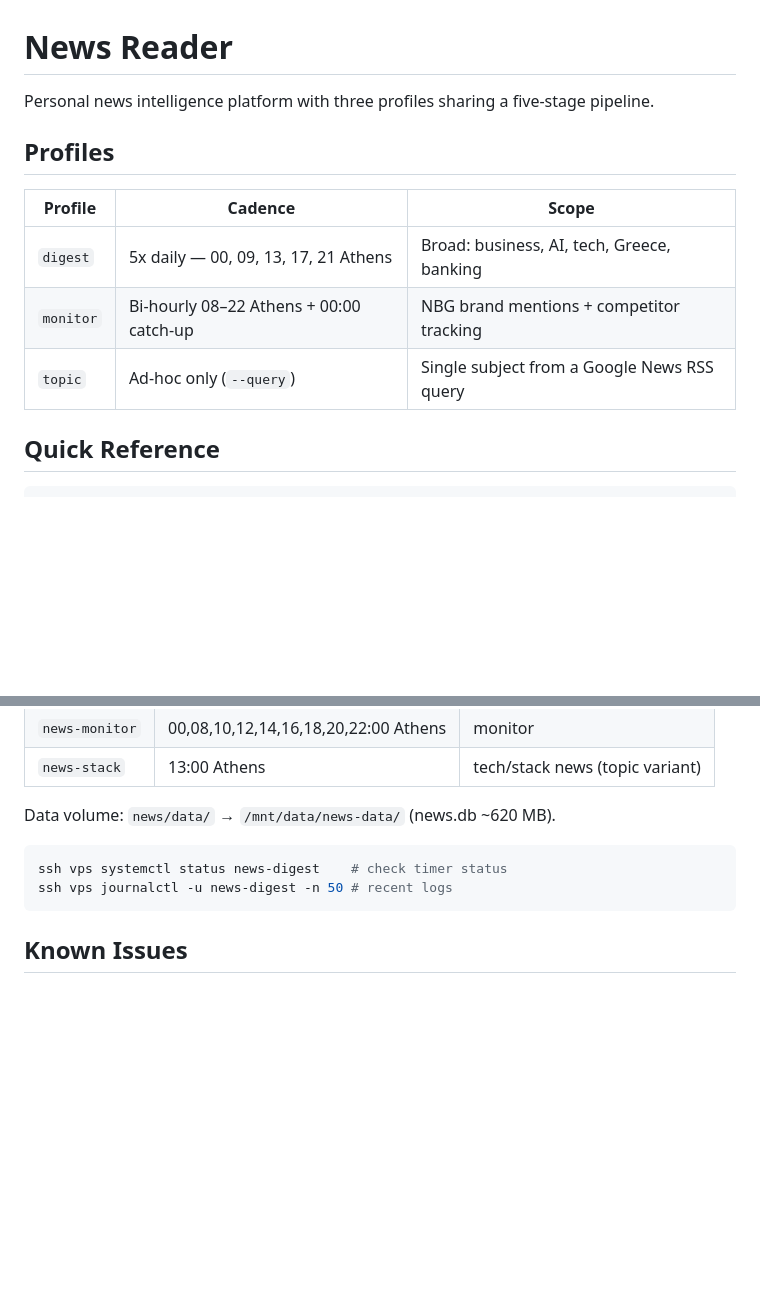
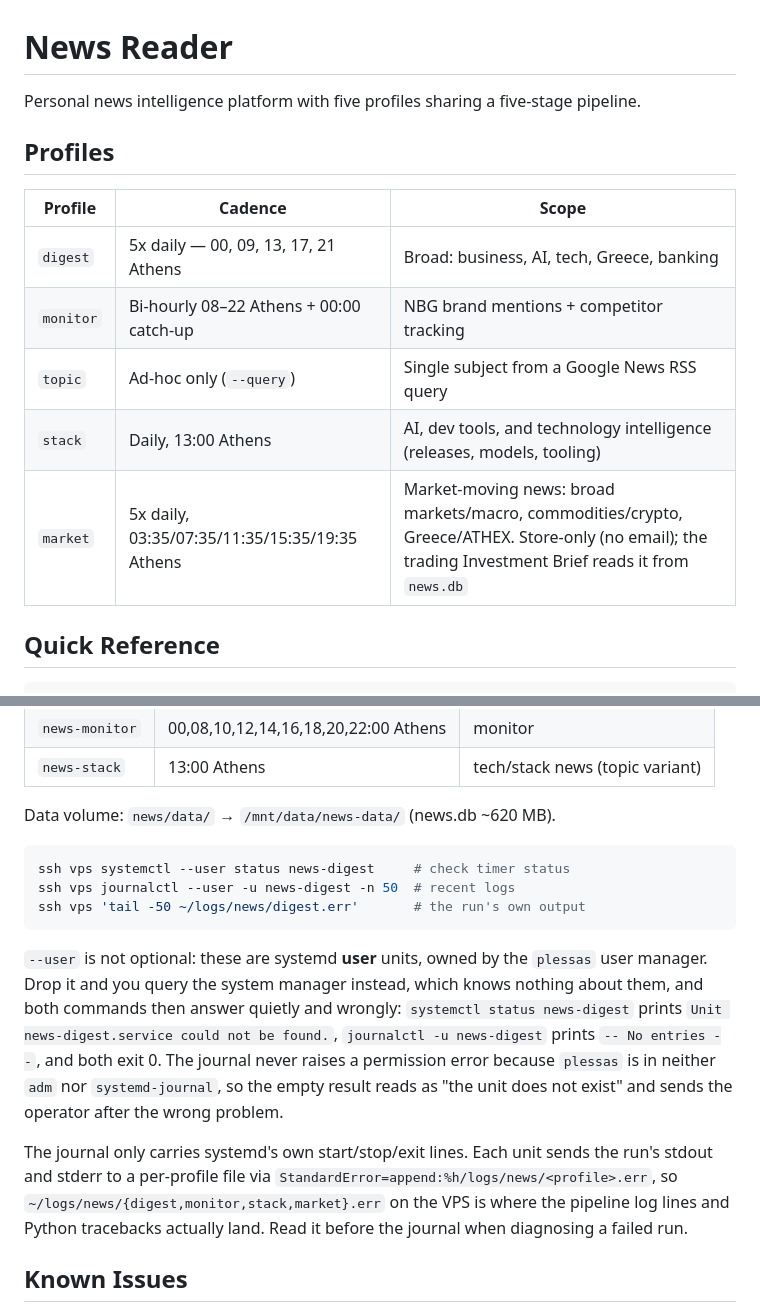
Before and after one commit to weirdapps/news, a Markdown page: CLAUDE.md, 2 parts joined by grey strips. Drawn GitHub-style; blank space fills up the shorter version.

Commit message:
Document the stack and market profiles, fix the VPS journal commands
config.py:23 has defined five profiles for a while, but CLAUDE.md still listed
three, so `stack` and `market` were invisible to anyone reading the doc. Both
now get a row with the same cadence/scope detail the other three carry,
including the fact that `market` is store-only and feeds the Investment Brief
out of news.db rather than sending mail.

The VPS troubleshooting snippet was actively misleading: news-* are systemd
USER units, so `systemctl status` and `journalctl -u` without `--user` query
the system manager. Neither errors. `systemctl` says the unit could not be
found and `journalctl` prints "-- No entries --", both exiting 0, because
`plessas` is in neither `adm` nor `systemd-journal` and so never gets a
permission error to read as a clue. The documented command therefore told an
operator the unit does not exist. Added `--user` to both, spelled out why, and
pointed at ~/logs/news/<profile>.err, which is where StandardError=append:
puts the pipeline output and tracebacks the journal does not carry.

Co-Authored-By: Claude Opus 5 (1M context) <noreply@anthropic.com>

````diff
--- a/CLAUDE.md
+++ b/CLAUDE.md
@@ -1,6 +1,6 @@
 # News Reader
 
-Personal news intelligence platform with three profiles sharing a five-stage pipeline.
+Personal news intelligence platform with five profiles sharing a five-stage pipeline.
 
 ## Profiles
 
@@ -9,6 +9,8 @@ Personal news intelligence platform with three profiles sharing a five-stage pip
 | `digest` | 5x daily — 00, 09, 13, 17, 21 Athens | Broad: business, AI, tech, Greece, banking |
 | `monitor` | Bi-hourly 08–22 Athens + 00:00 catch-up | NBG brand mentions + competitor tracking |
 | `topic` | Ad-hoc only (`--query`) | Single subject from a Google News RSS query |
+| `stack` | Daily, 13:00 Athens | AI, dev tools, and technology intelligence (releases, models, tooling) |
+| `market` | 5x daily, 03:35/07:35/11:35/15:35/19:35 Athens | Market-moving news: broad markets/macro, commodities/crypto, Greece/ATHEX. Store-only (no email); the trading Investment Brief reads it from `news.db` |
 
 ## Quick Reference
 
@@ -91,9 +93,23 @@ All three pipelines run as systemd timers on the Hetzner VPS (reached via the `v
 Data volume: `news/data/` → `/mnt/data/news-data/` (news.db ~620 MB).
 
 ```bash
-ssh vps systemctl status news-digest    # check timer status
-ssh vps journalctl -u news-digest -n 50 # recent logs
+ssh vps systemctl --user status news-digest     # check timer status
+ssh vps journalctl --user -u news-digest -n 50  # recent logs
+ssh vps 'tail -50 ~/logs/news/digest.err'       # the run's own output
 ```
+
+`--user` is not optional: these are systemd **user** units, owned by the `plessas` user manager.
+Drop it and you query the system manager instead, which knows nothing about them, and both commands
+then answer quietly and wrongly: `systemctl status news-digest` prints `Unit news-digest.service
+could not be found.`, `journalctl -u news-digest` prints `-- No entries --`, and both exit 0. The
+journal never raises a permission error because `plessas` is in neither `adm` nor `systemd-journal`,
+so the empty result reads as "the unit does not exist" and sends the operator after the wrong
+problem.
+
+The journal only carries systemd's own start/stop/exit lines. Each unit sends the run's stdout and
+stderr to a per-profile file via `StandardError=append:%h/logs/news/<profile>.err`, so
+`~/logs/news/{digest,monitor,stack,market}.err` on the VPS is where the pipeline log lines and
+Python tracebacks actually land. Read it before the journal when diagnosing a failed run.
 
 ## Known Issues
 
````
